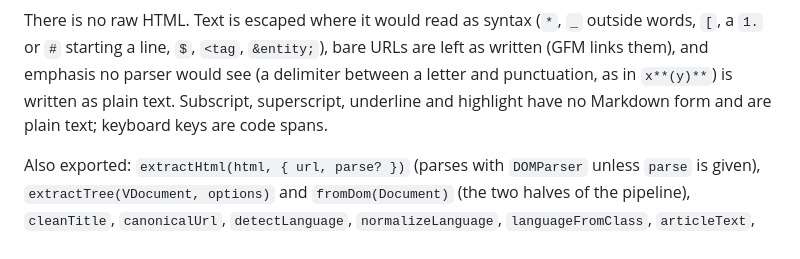
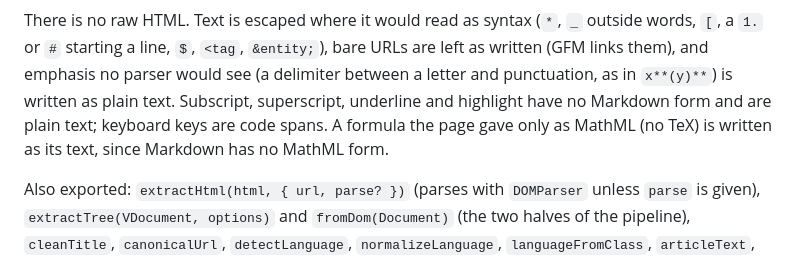
Before and after one commit to vkpdeveloper/thereader, a Markdown page: packages/truffle/README.md, the part around the change. GitHub-like rendering.

Commit message:
Docs: MathML-only formulas are written as text in Markdown
Co-Authored-By: Claude Opus 5.5 (1M context) <noreply@anthropic.com>

```diff
--- a/packages/truffle/README.md
+++ b/packages/truffle/README.md
@@ -42,7 +42,8 @@ There is no raw HTML. Text is escaped where it would read as syntax (`*`, `_` ou
 `[`, a `1.` or `#` starting a line, `$`, `<tag`, `&entity;`), bare URLs are left as written (GFM
 links them), and emphasis no parser would see (a delimiter between a letter and punctuation, as in
 `x**(y)**`) is written as plain text. Subscript, superscript, underline and highlight have no
-Markdown form and are plain text; keyboard keys are code spans.
+Markdown form and are plain text; keyboard keys are code spans. A formula the page gave only as
+MathML (no TeX) is written as its text, since Markdown has no MathML form.
 
 Also exported: `extractHtml(html, { url, parse? })` (parses with `DOMParser` unless `parse` is
 given), `extractTree(VDocument, options)` and `fromDom(Document)` (the two halves of the
```
